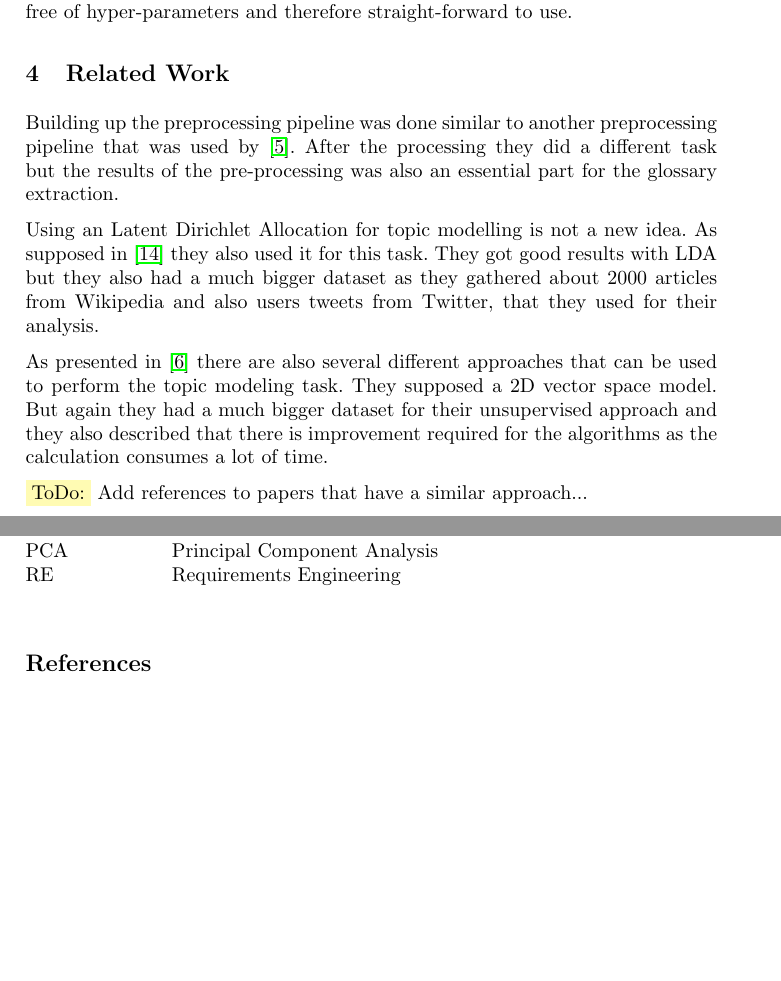
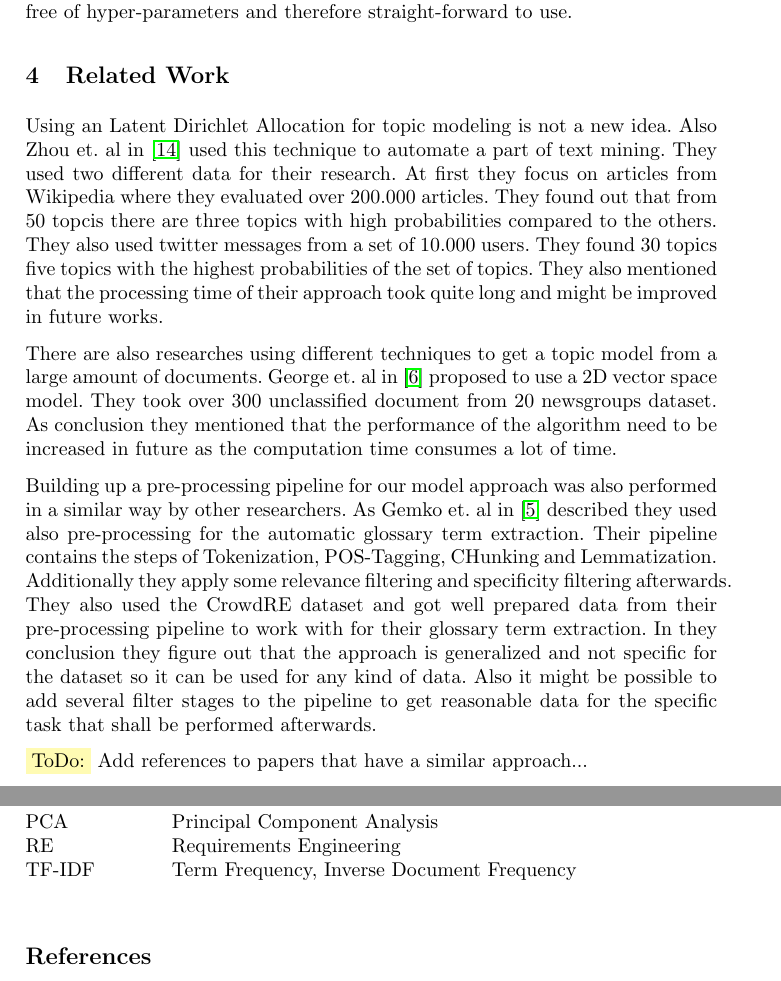
Before and after one commit to firstdayofjune/aire-20, a LaTeX paper (main.tex, which reads content/related_works.tex, misc/acronyms.tex): two parts of pages 5 and 12 of 13, joined at a grey line, cut so that both start at the same text, the shorter picture padded with empty space. Compiled offline with pdfLaTeX.

Commit message:
Paper work
- rewrote related_works
- add TF-IDF to acronyms

```diff
--- a/content/related_works.tex
+++ b/content/related_works.tex
@@ -1,12 +1,13 @@
 \section{Related Work} % (fold)
 \label{sec:related_work}
 
-Building up the preprocessing pipeline was done similar to another preprocessing pipeline that was used by \cite{gemkow_automatic_2018}. After the processing they did a different task but the results of the pre-processing was also an essential part for the glossary extraction.
+Using an Latent Dirichlet Allocation for topic modeling is not a new idea. Also Zhou et. al in \cite{zhou_tong_text_2016} used this technique to automate a part of text mining. They used two different data for their research. At first they focus on articles from Wikipedia where they evaluated over 200.000 articles. They found out that from 50 topcis there are three topics with high probabilities compared to the others. They also used twitter messages from a set of 10.000 users. They found 30 topics five topics with the highest probabilities of the set of topics. They also mentioned that the processing time of their approach took quite long and might be improved in future works.
 
-Using an Latent Dirichlet Allocation for topic modelling is not a new idea. As supposed in \cite{zhou_tong_text_2016} they also used it for this task. They got good results with LDA but they also had a much bigger dataset as they gathered about 2000 articles from Wikipedia and also users tweets from Twitter, that they used for their analysis.
 
-As presented in \cite{george_unsupervised_2018} there are also several different approaches that can be used to perform the topic modeling task. They supposed a 2D vector space model. But again they had a much bigger dataset for their unsupervised approach and they also described that there is improvement required for the algorithms as the calculation consumes a lot of time.
+There are also researches using different techniques to get a topic model from a large amount of documents. George et. al in \cite{george_unsupervised_2018} proposed to use a 2D vector space model. They took over 300 unclassified document from 20 newsgroups dataset. As conclusion they mentioned that the performance of the algorithm need to be increased in future as the computation time consumes a lot of time.
 
+
+Building up a pre-processing pipeline for our model approach was also performed in a similar way by other researchers. As Gemko et. al in \cite{gemkow_automatic_2018} described they used also pre-processing for the automatic glossary term extraction. Their pipeline contains the steps of Tokenization, POS-Tagging, CHunking and Lemmatization. Additionally they apply some relevance filtering and specificity filtering afterwards. They also used the CrowdRE dataset and got well prepared data from their pre-processing pipeline to work with for their glossary term extraction. In they conclusion they figure out that the approach is generalized and not specific for the dataset so it can be used for any kind of data. Also it might be possible to add several filter stages to the pipeline to get reasonable data for the specific task that shall be performed afterwards.
 
 \colorbox{yellow!30}{ToDo:} Add references to papers that have a similar approach...
 
--- a/misc/acronyms.tex
+++ b/misc/acronyms.tex
@@ -7,4 +7,5 @@ CSV \> Comma Separated Value \\
 LDA	\>	Latent Dirichlet allocation \\
 PCA \> Principal Component Analysis\\
 RE	\>	Requirements Engineering \\
+TF-IDF \> Term Frequency, Inverse Document Frequency \\
 \end{tabbing}
```
Also changed, not shown: main.pdf.
